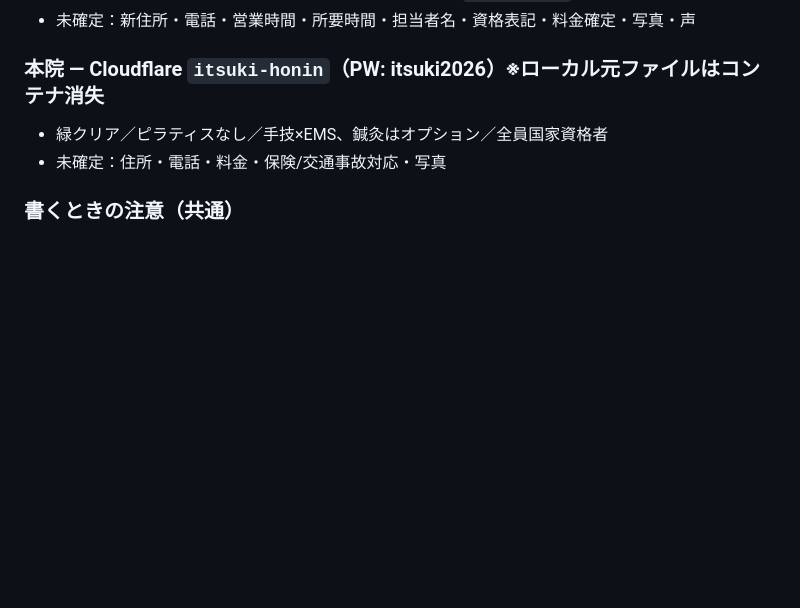
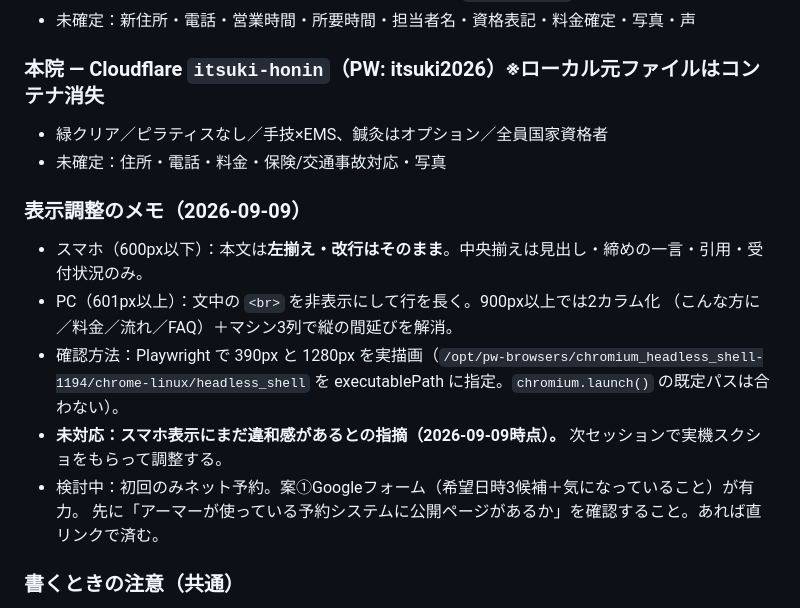
Before and after one commit to juraku3hearty/my-repository, a Markdown page: CLAUDE.md, the part around the change. Rendered like a GitHub page; blank space fills up the shorter version.

Commit message:
docs: 表示調整の方針と未対応事項をCLAUDE.mdに追記
スマホ／PCの出し分け方針、実描画での確認手順、スマホに違和感が
残っている旨、初回ネット予約の検討状況を記録。

Co-Authored-By: Claude Fable 5.1 <noreply@anthropic.com>
Claude-Session: https://claude.ai/code/session_01UiakyeWR1HeRQhkBZJ8hwg

```diff
--- a/CLAUDE.md
+++ b/CLAUDE.md
@@ -142,6 +142,16 @@ MAYUが主催する取り組み。一人ひとりの業務課題をAIで自動
 - 緑クリア／ピラティスなし／手技×EMS、鍼灸はオプション／全員国家資格者
 - 未確定：住所・電話・料金・保険/交通事故対応・写真
 
+### 表示調整のメモ（2026-09-09）
+- スマホ（600px以下）：本文は**左揃え・改行はそのまま**。中央揃えは見出し・締めの一言・引用・受付状況のみ。
+- PC（601px以上）：文中の `<br>` を非表示にして行を長く。900px以上では2カラム化
+  （こんな方に／料金／流れ／FAQ）＋マシン3列で縦の間延びを解消。
+- 確認方法：Playwright で 390px と 1280px を実描画（`/opt/pw-browsers/chromium_headless_shell-1194/chrome-linux/headless_shell`
+  を executablePath に指定。`chromium.launch()` の既定パスは合わない）。
+- **未対応：スマホ表示にまだ違和感があるとの指摘（2026-09-09時点）。** 次セッションで実機スクショをもらって調整する。
+- 検討中：初回のみネット予約。案①Googleフォーム（希望日時3候補＋気になっていること）が有力。
+  先に「アーマーが使っている予約システムに公開ページがあるか」を確認すること。あれば直リンクで済む。
+
 ### 書くときの注意（共通）
 - 鍼灸は広告制限あり：効果効能の断定・ビフォーアフター・最上級表現を使わない。「続けている方が多い」等の事実で書く
 - モニター等で口コミ投稿を条件にするなら、投稿者本文に「モニターとして参加」の明記が必要（ステマ規制）。任意が安全
```
